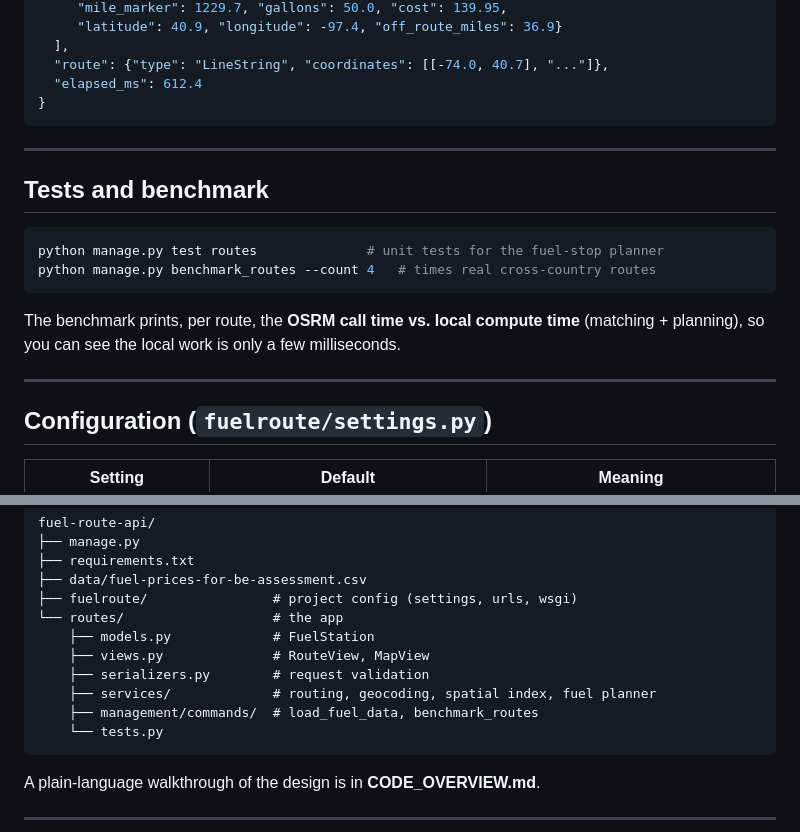
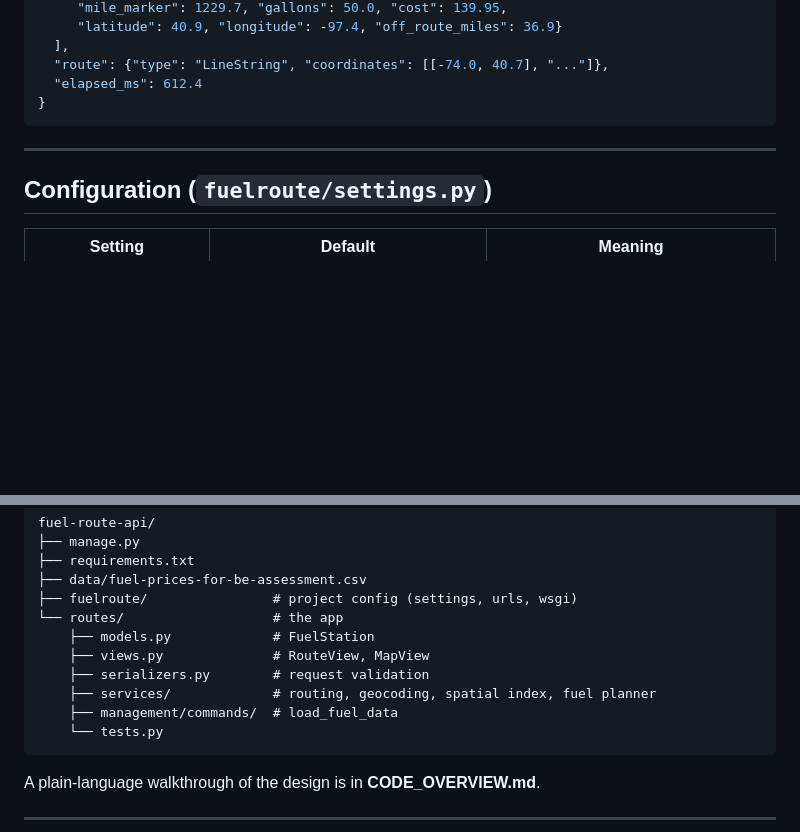
Before and after one commit to UsamaMehmood/fuel-price-api, a Markdown page: README.md, 2 parts joined by grey strips. Drawn GitHub-style; blank space fills up the shorter version.

Commit message:
fixed readome

````diff
--- a/README.md
+++ b/README.md
@@ -110,18 +110,6 @@ Open in a browser:
 
 ---
 
-## Tests and benchmark
-
-```bash
-python manage.py test routes              # unit tests for the fuel-stop planner
-python manage.py benchmark_routes --count 4   # times real cross-country routes
-```
-
-The benchmark prints, per route, the **OSRM call time vs. local compute time** (matching +
-planning), so you can see the local work is only a few milliseconds.
-
----
-
 ## Configuration (`fuelroute/settings.py`)
 
 | Setting | Default | Meaning |
@@ -162,7 +150,7 @@ fuel-route-api/
     ├── views.py              # RouteView, MapView
     ├── serializers.py        # request validation
     ├── services/             # routing, geocoding, spatial index, fuel planner
-    ├── management/commands/  # load_fuel_data, benchmark_routes
+    ├── management/commands/  # load_fuel_data
     └── tests.py
 ```
 
````
